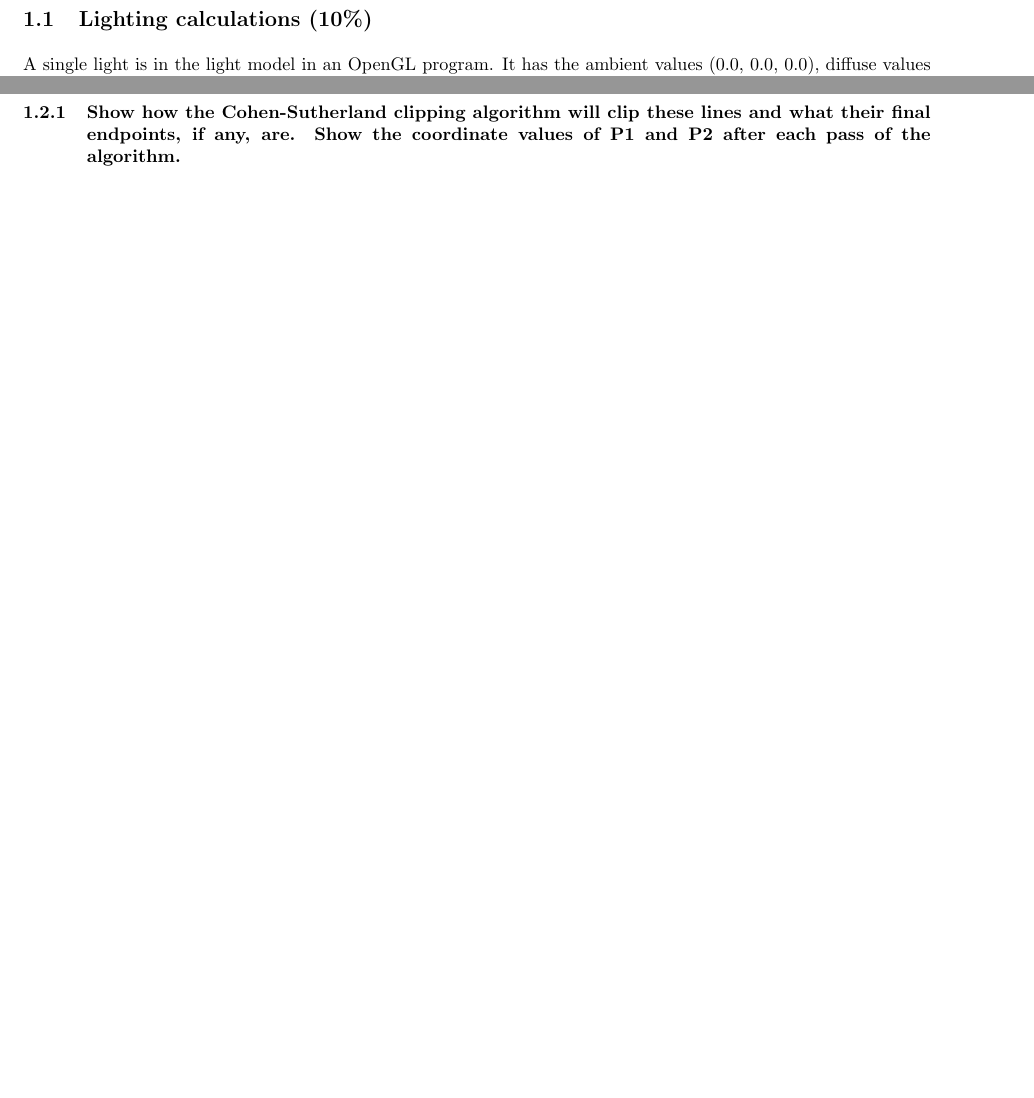
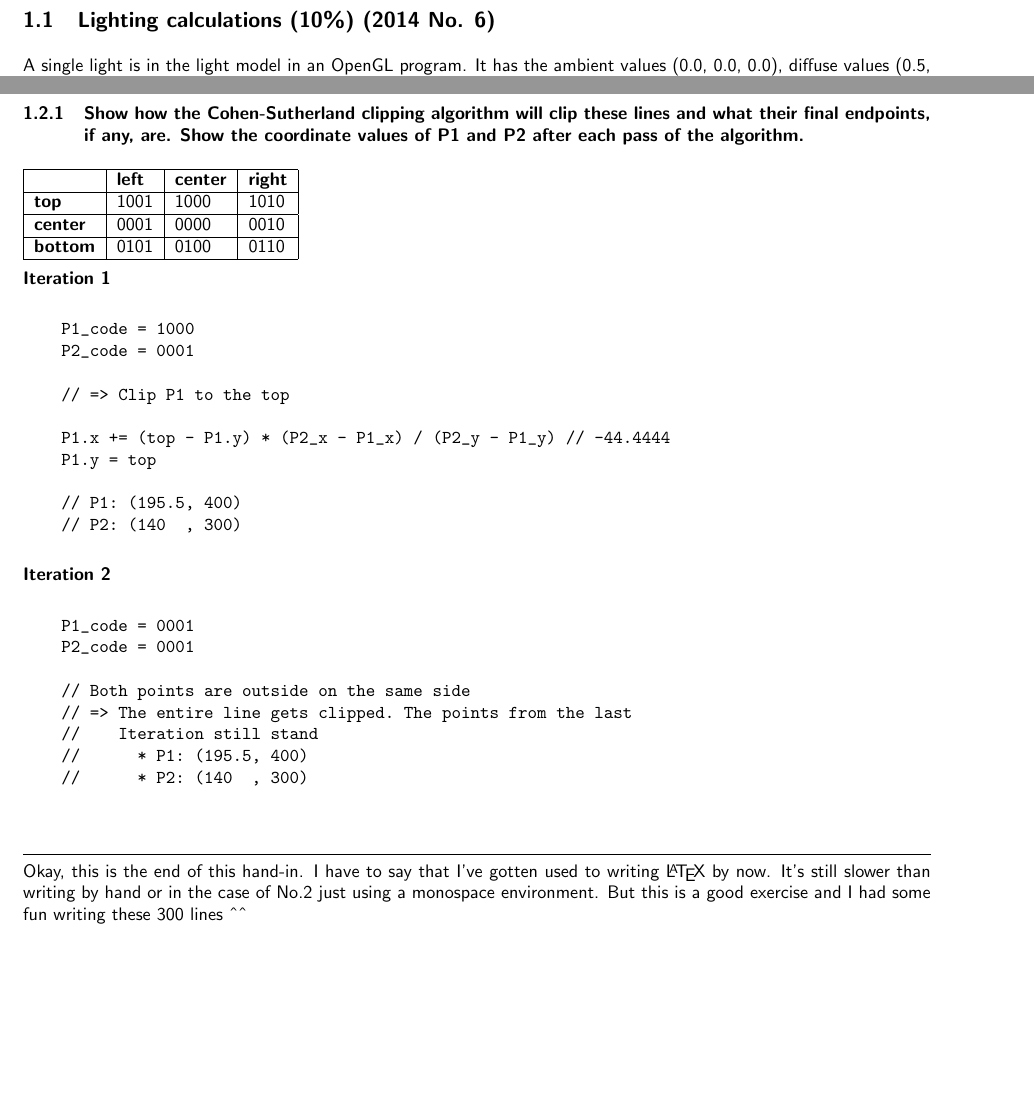
Before and after one commit to xFrednet/RU-Computer-Graphics-Hand-ins-2020, a LaTeX document (main.tex, which reads sections/hand-in-3.tex): two parts of pages 2 and 3 of 7, joined at a grey line, cut so that both start at the same text, the shorter picture padded with empty space. The pictures show the PDF file main.pdf that the author committed with the source.

Commit message:
Hand-in-3_v1

```diff
--- a/sections/hand-in-3.tex
+++ b/sections/hand-in-3.tex
@@ -1,6 +1,6 @@
 \section{TGRA Hand-in 3}
 
-\subsection{Lighting calculations (10\%)}
+\subsection{Lighting calculations (10\%) (2014 No. 6)}
 A single light is in the light model in an OpenGL program. It has the ambient values (0.0, 0.0, 0.0), diffuse values (0.5, 0.3, 0.7), specular values (0.3, 0.8, 0.7) and position (5.0, 8.0, -1.0). There is also a global ambient factor of (0.3, 0.2, 0.4) in the light model. A camera is positioned in (4.0, 6.0, 5.0) and looks towards P.
 
 P has the color values: ambient (0.4, 0.2, 0.3), diffuse (0.4, 0.7, 0.2) and specular (0.6, 0.6, 0.6). It has a shininess value of 13. It has the position (4.0, 4.0, 3.0) and a normal (0.0, 1.0, 0.0).
@@ -257,3 +257,43 @@ A line with the following end points is drawn in the world:
 \end{itemize}
 
 \subsubsection{Show how the Cohen-Sutherland clipping algorithm will clip these lines and what their final endpoints, if any, are.  Show the coordinate values of P1 and P2 after each pass of the algorithm.}
+
+\begin{tabular}{|l|l|l|l|}
+    \hline
+    & \textbf{left} & \textbf{center} & \textbf{right} \\   \hline
+    \textbf{top}    & 1001 & 1000   & 1010 \\    \hline
+    \textbf{center} & 0001 & 0000   & 0010 \\    \hline
+    \textbf{bottom} & 0101 & 0100   & 0110 \\    \hline
+\end{tabular}
+
+\textbf{Iteration 1}
+
+\begin{verbatim}
+    P1_code = 1000
+    P2_code = 0001
+
+    // => Clip P1 to the top
+
+    P1.x += (top - P1.y) * (P2_x - P1_x) / (P2_y - P1_y) // -44.4444
+    P1.y = top
+
+    // P1: (195.5, 400)
+    // P2: (140  , 300)
+\end{verbatim}
+
+\textbf{Iteration 2}
+
+\begin{verbatim}
+    P1_code = 0001
+    P2_code = 0001
+
+    // Both points are outside on the same side
+    // => The entire line gets clipped. The points from the last
+    //    Iteration still stand
+    //      * P1: (195.5, 400)
+    //      * P2: (140  , 300)
+
+\end{verbatim}
+
+\rule{\textwidth}{0.25mm}
+Okay, this is the end of this hand-in. I have to say that I've gotten used to writing \LaTeX{} by now. It's still slower than writing by hand or in the case of No.2 just using a monospace environment. But this is a good exercise and I had some fun writing these 300 lines \string^\string^
```
Also changed, not shown: main.tex (+3 -1 lines), main.pdf, sections/hand-in-3.tex (2 more changed lines).
